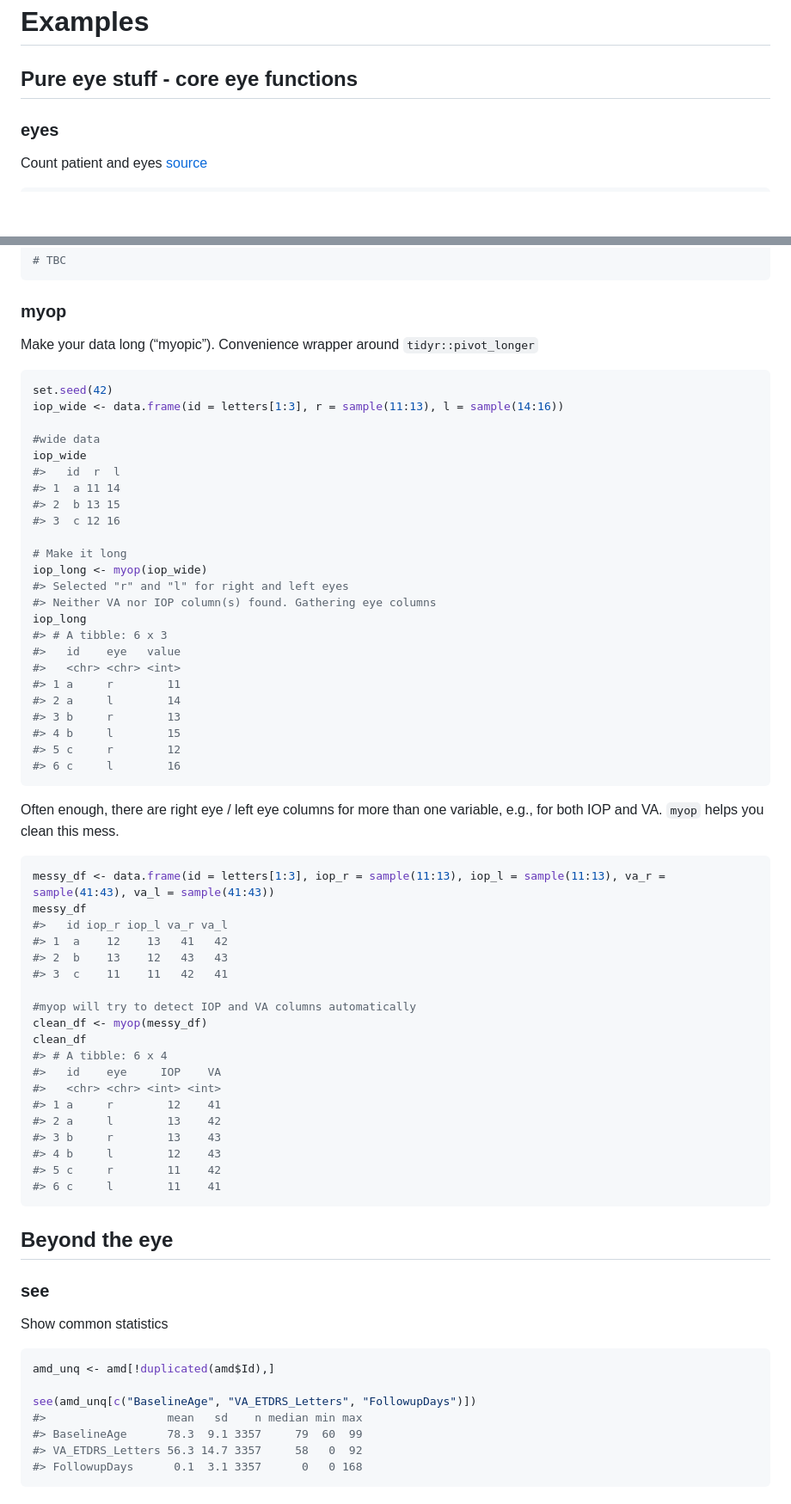
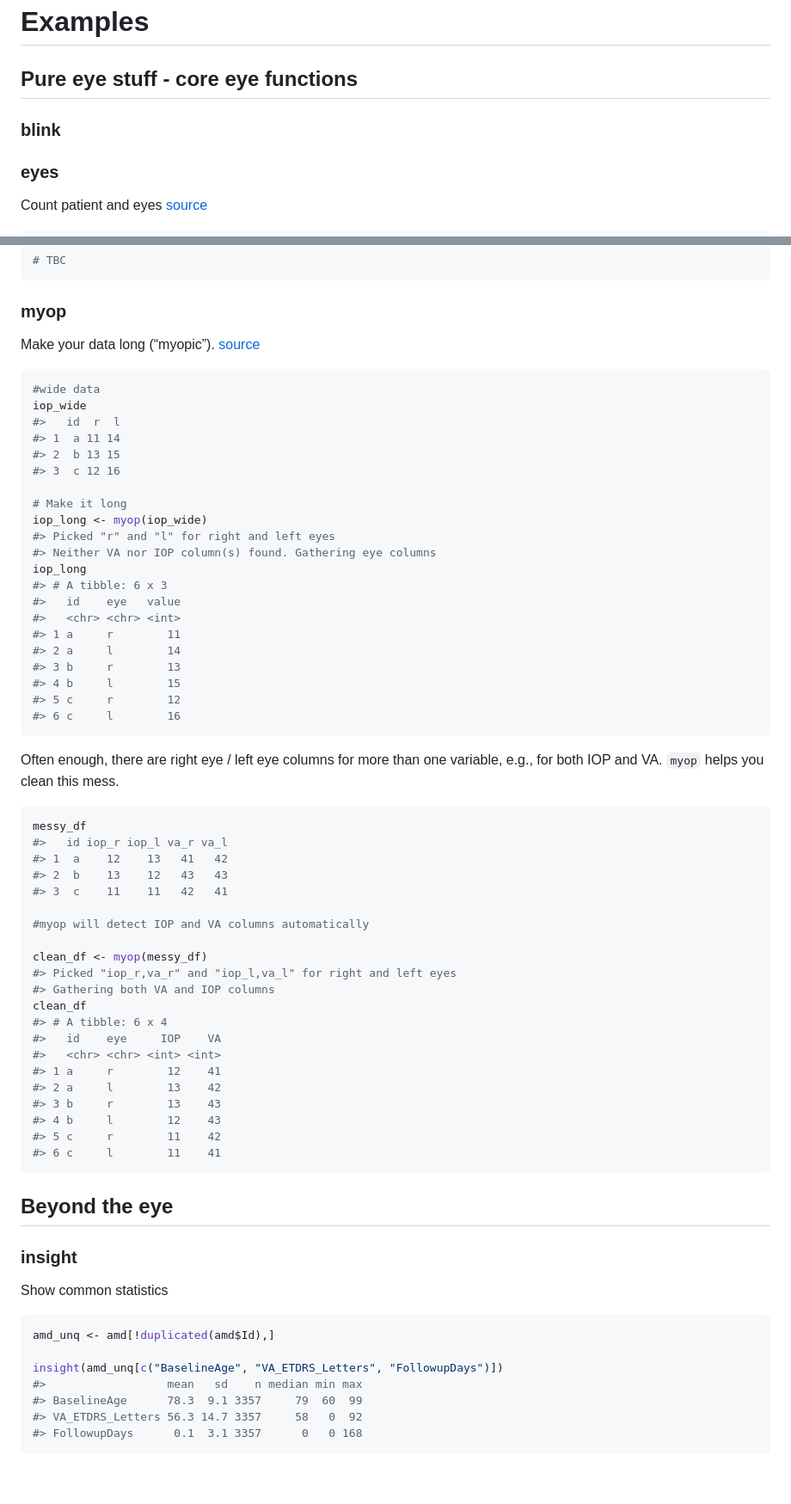
Before and after one commit to tjebo/eye, a Markdown page: README.md, 2 parts joined by grey strips. Shown at 86% size. GitHub-like rendering; blank space fills up the shorter version.

````diff
--- a/README.md
+++ b/README.md
@@ -56,6 +64,8 @@ devtools::install_github("tjebo/eye")
 # Examples
 
 ## Pure eye stuff - core eye functions
+
+### blink
 
 ### eyes
 
@@ -83,13 +93,10 @@ conversion tables, formulas and findings from (Schulze-Bonsel et al.
 
 ### myop
 
-Make your data long (“myopic”). Convenience wrapper around
-`tidyr::pivot_longer`
+Make your data long (“myopic”).
+[source](https://github.com/tjebo/eye/blob/master/R/myop.R)
 
 ``` r
-set.seed(42)
-iop_wide <- data.frame(id = letters[1:3], r = sample(11:13), l = sample(14:16))
-
 #wide data
 iop_wide
 #>   id  r  l
@@ -99,7 +106,7 @@ iop_wide
 
 # Make it long
 iop_long <- myop(iop_wide)
-#> Selected "r" and "l" for right and left eyes
+#> Picked "r" and "l" for right and left eyes
 #> Neither VA nor IOP column(s) found. Gathering eye columns
 iop_long
 #> # A tibble: 6 x 3
@@ -114,19 +121,20 @@ iop_long
 ```
 
 Often enough, there are right eye / left eye columns for more than one
-variable, e.g., for both IOP and VA. `myop` helps you clean this
-mess.
+variable, e.g., for both IOP and VA. `myop` helps you clean this mess.
 
 ``` r
-messy_df <- data.frame(id = letters[1:3], iop_r = sample(11:13), iop_l = sample(11:13), va_r = sample(41:43), va_l = sample(41:43))
 messy_df
 #>   id iop_r iop_l va_r va_l
 #> 1  a    12    13   41   42
 #> 2  b    13    12   43   43
 #> 3  c    11    11   42   41
 
-#myop will try to detect IOP and VA columns automatically
+#myop will detect IOP and VA columns automatically
+
 clean_df <- myop(messy_df)
+#> Picked "iop_r,va_r" and "iop_l,va_l" for right and left eyes
+#> Gathering both VA and IOP columns
 clean_df
 #> # A tibble: 6 x 4
 #>   id    eye     IOP    VA
@@ -141,14 +149,14 @@ clean_df
 
 ## Beyond the eye
 
-### see
+### insight
 
 Show common statistics
 
 ``` r
 amd_unq <- amd[!duplicated(amd$Id),]
 
-see(amd_unq[c("BaselineAge", "VA_ETDRS_Letters", "FollowupDays")])
+insight(amd_unq[c("BaselineAge", "VA_ETDRS_Letters", "FollowupDays")])
 #>                  mean   sd    n median min max
 #> BaselineAge      78.3  9.1 3357     79  60  99
 #> VA_ETDRS_Letters 56.3 14.7 3357     58   0  92
````
Also changed, not shown: other parts of README.md (+17 -9 lines), README-unnamed-chunk-5-1.png (added), README-unnamed-chunk-5-2.png (added), 11 other files.
